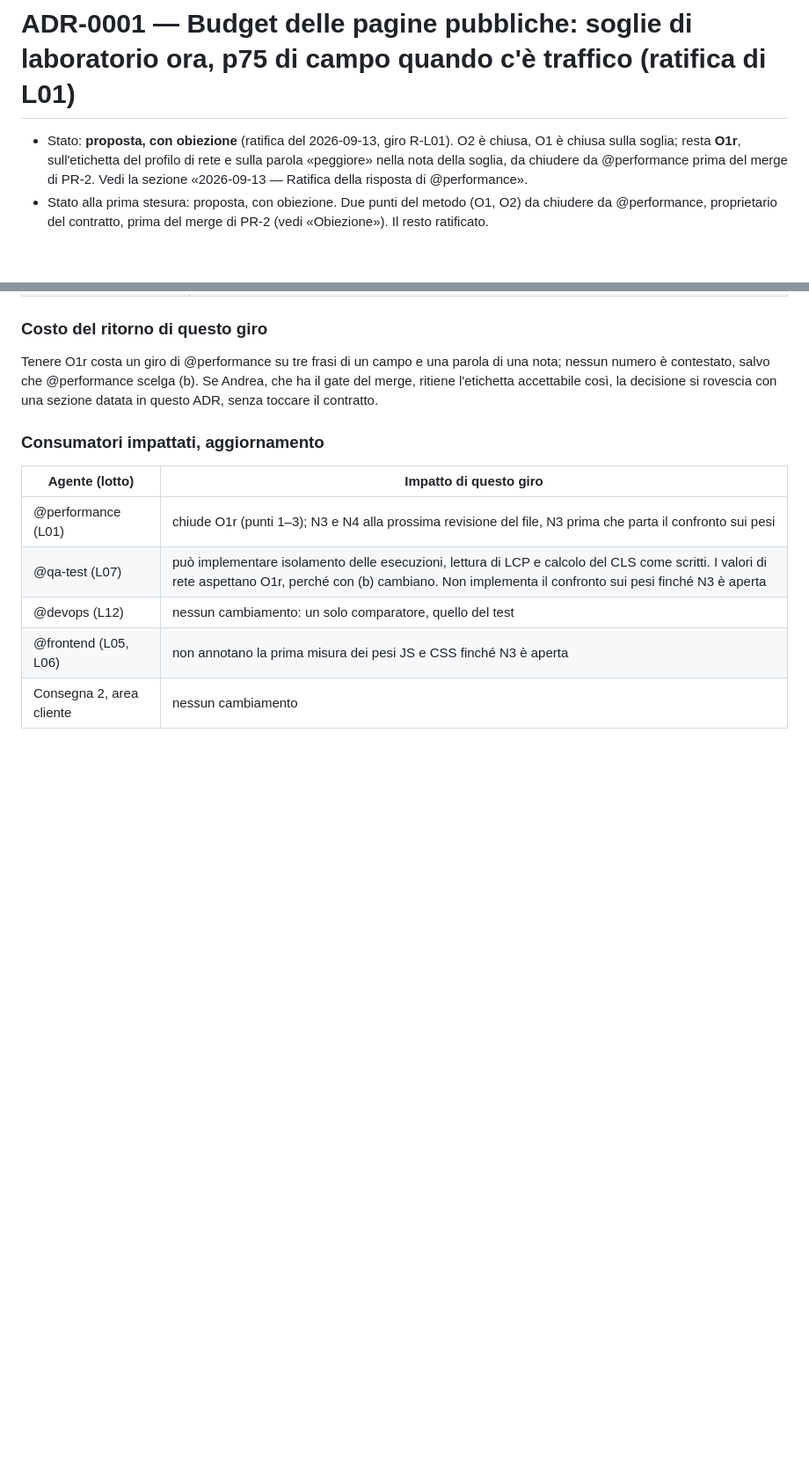
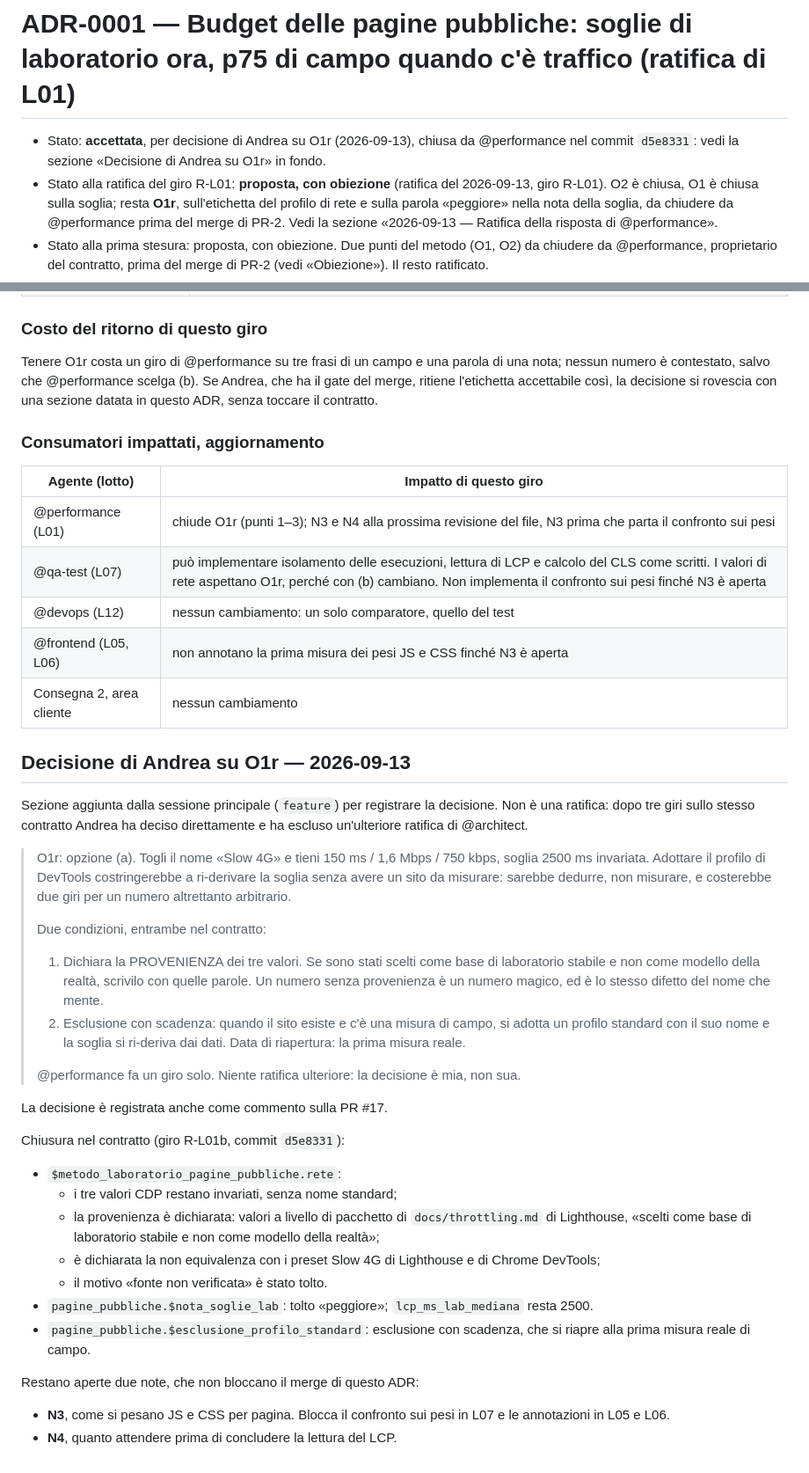
Before and after one commit to OwnConsent/ownconsent-www, a Markdown page: docs/adr/0001-budget-pagine-pubbliche-laboratorio.md, 2 parts joined by grey strips. Shown at 88% size. GitHub-like rendering; blank space fills up the shorter version.

Commit message:
docs(adr): ADR-0001 accettata per decisione di Andrea su O1r
Registrazione della decisione (opzione a) e della chiusura nel contratto (d5e8331), senza ratifica ulteriore di @architect, per scelta di Andrea. N3 e N4 restano aperte, non bloccanti.

Refs #8

Co-Authored-By: Claude Opus 5 (1M context) <noreply@anthropic.com>
Claude-Session: https://claude.ai/code/session_01C2Qd52kzaW53sNEvhxuoB2

Cantiere-Agent: orchestrator
Co-Authored-By: cantiere-orchestrator <orchestrator@cantiere.invalid>

```diff
--- a/docs/adr/0001-budget-pagine-pubbliche-laboratorio.md
+++ b/docs/adr/0001-budget-pagine-pubbliche-laboratorio.md
@@ -1,6 +1,7 @@
 # ADR-0001 — Budget delle pagine pubbliche: soglie di laboratorio ora, p75 di campo quando c'è traffico (ratifica di L01)
 
-- Stato: **proposta, con obiezione** (ratifica del 2026-09-13, giro R-L01). O2 è chiusa,
+- Stato: **accettata**, per decisione di Andrea su O1r (2026-09-13), chiusa da @performance nel commit `d5e8331`: vedi la sezione «Decisione di Andrea su O1r» in fondo.
+- Stato alla ratifica del giro R-L01: **proposta, con obiezione** (ratifica del 2026-09-13, giro R-L01). O2 è chiusa,
   O1 è chiusa sulla soglia; resta **O1r**, sull'etichetta del profilo di rete e sulla
   parola «peggiore» nella nota della soglia, da chiudere da @performance prima del merge
   di PR-2. Vedi la sezione «2026-09-13 — Ratifica della risposta di @performance».
@@ -325,3 +326,30 @@ sezione datata in questo ADR, senza toccare il contratto.
 | @devops (L12) | nessun cambiamento: un solo comparatore, quello del test |
 | @frontend (L05, L06) | non annotano la prima misura dei pesi JS e CSS finché N3 è aperta |
 | Consegna 2, area cliente | nessun cambiamento |
+
+## Decisione di Andrea su O1r — 2026-09-13
+
+Sezione aggiunta dalla sessione principale (`feature`) per registrare la decisione. Non è una ratifica: dopo tre giri sullo stesso contratto Andrea ha deciso direttamente e ha escluso un'ulteriore ratifica di @architect.
+
+> O1r: opzione (a). Togli il nome «Slow 4G» e tieni 150 ms / 1,6 Mbps / 750 kbps, soglia 2500 ms invariata. Adottare il profilo di DevTools costringerebbe a ri-derivare la soglia senza avere un sito da misurare: sarebbe dedurre, non misurare, e costerebbe due giri per un numero altrettanto arbitrario.
+>
+> Due condizioni, entrambe nel contratto:
+> 1. Dichiara la PROVENIENZA dei tre valori. Se sono stati scelti come base di laboratorio stabile e non come modello della realtà, scrivilo con quelle parole. Un numero senza provenienza è un numero magico, ed è lo stesso difetto del nome che mente.
+> 2. Esclusione con scadenza: quando il sito esiste e c'è una misura di campo, si adotta un profilo standard con il suo nome e la soglia si ri-deriva dai dati. Data di riapertura: la prima misura reale.
+>
+> @performance fa un giro solo. Niente ratifica ulteriore: la decisione è mia, non sua.
+
+La decisione è registrata anche come commento sulla PR #17.
+
+Chiusura nel contratto (giro R-L01b, commit `d5e8331`):
+- `$metodo_laboratorio_pagine_pubbliche.rete`:
+  - i tre valori CDP restano invariati, senza nome standard;
+  - la provenienza è dichiarata: valori a livello di pacchetto di `docs/throttling.md` di Lighthouse, «scelti come base di laboratorio stabile e non come modello della realtà»;
+  - è dichiarata la non equivalenza con i preset Slow 4G di Lighthouse e di Chrome DevTools;
+  - il motivo «fonte non verificata» è stato tolto.
+- `pagine_pubbliche.$nota_soglie_lab`: tolto «peggiore»; `lcp_ms_lab_mediana` resta 2500.
+- `pagine_pubbliche.$esclusione_profilo_standard`: esclusione con scadenza, che si riapre alla prima misura reale di campo.
+
+Restano aperte due note, che non bloccano il merge di questo ADR:
+- **N3**, come si pesano JS e CSS per pagina. Blocca il confronto sui pesi in L07 e le annotazioni in L05 e L06.
+- **N4**, quanto attendere prima di concludere la lettura del LCP.
```
